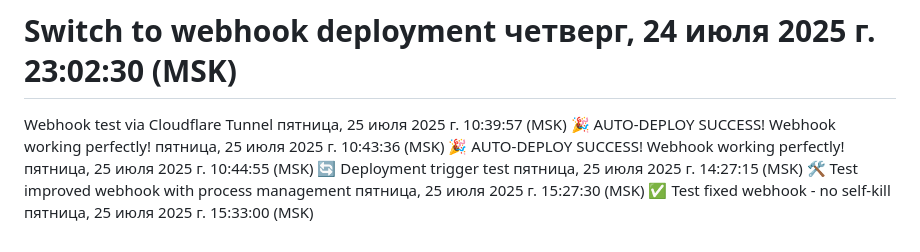
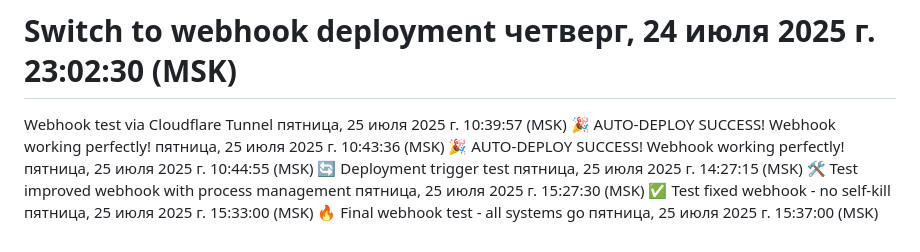
Before and after one commit to deathdaycome/MYBOTTZ, a Markdown page: README.md, the part around the change. Drawn GitHub-style.

```diff
--- a/README.md
+++ b/README.md
@@ -269,3 +269,4 @@ Webhook test via Cloudflare Tunnel пятница, 25 июля 2025 г. 10:39:57
 🔄 Deployment trigger test пятница, 25 июля 2025 г. 14:27:15 (MSK)
 🛠 Test improved webhook with process management пятница, 25 июля 2025 г. 15:27:30 (MSK)
 ✅ Test fixed webhook - no self-kill пятница, 25 июля 2025 г. 15:33:00 (MSK)
+🔥 Final webhook test - all systems go пятница, 25 июля 2025 г. 15:37:00 (MSK)
```
